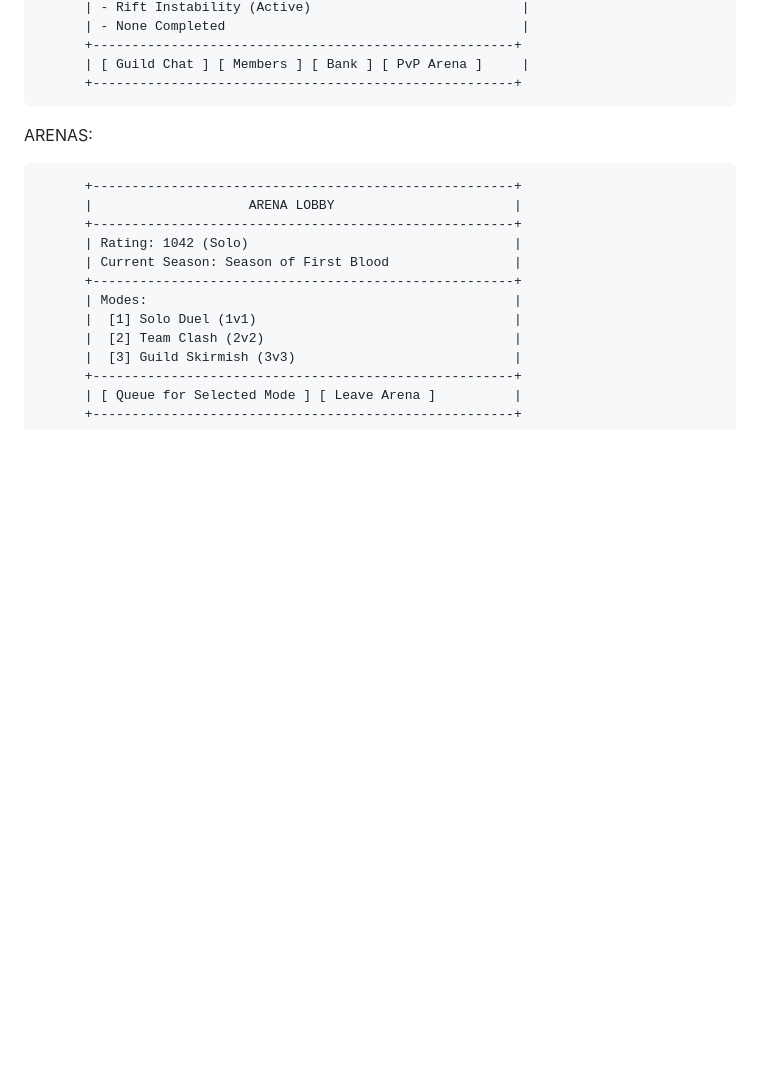
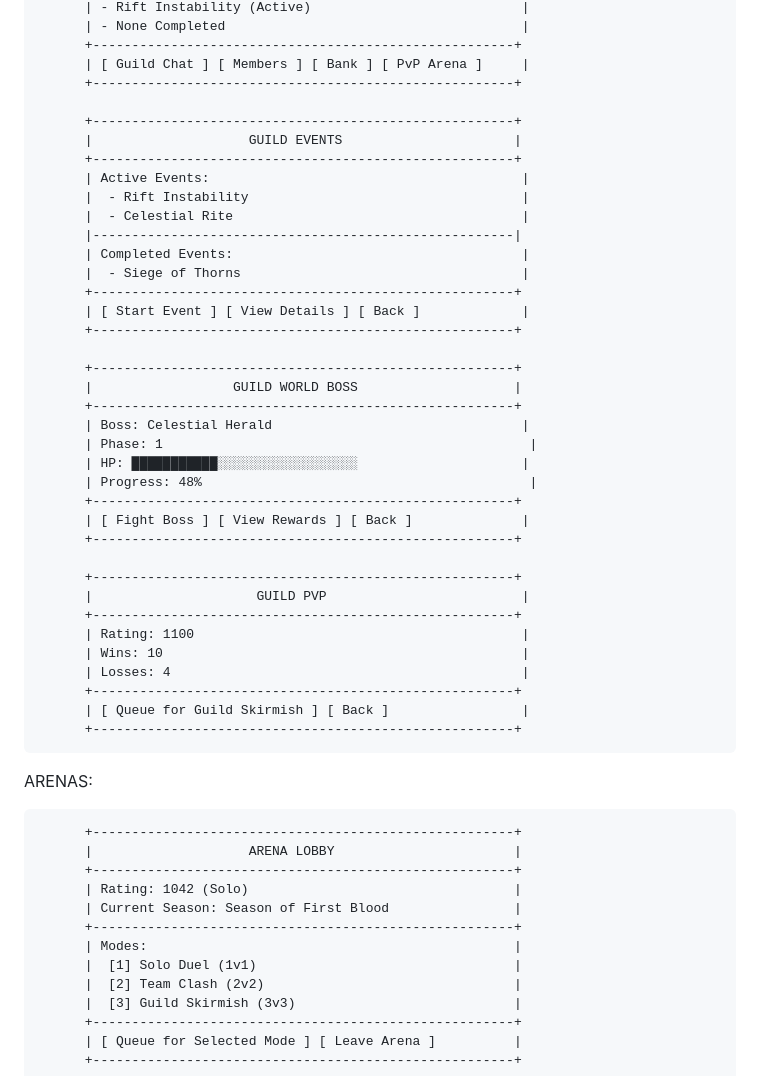
Before and after one commit to 76Natsu76/76Natsu76.github.io, a Markdown page: UI-MOCKUPS.md, the part around one of its changes. GitHub-like rendering; blank space fills up the shorter version.

```diff
--- a/UI-MOCKUPS.md
+++ b/UI-MOCKUPS.md
@@ -80,6 +118,39 @@ GUILDS:
           | [ Guild Chat ] [ Members ] [ Bank ] [ PvP Arena ]     |
           +------------------------------------------------------+
 
+          +------------------------------------------------------+
+          |                    GUILD EVENTS                      |
+          +------------------------------------------------------+
+          | Active Events:                                        |
+          |  - Rift Instability                                   |
+          |  - Celestial Rite                                     |
+          |------------------------------------------------------|
+          | Completed Events:                                     |
+          |  - Siege of Thorns                                    |
+          +------------------------------------------------------+
+          | [ Start Event ] [ View Details ] [ Back ]             |
+          +------------------------------------------------------+
+
+          +------------------------------------------------------+
+          |                  GUILD WORLD BOSS                    |
+          +------------------------------------------------------+
+          | Boss: Celestial Herald                                |
+          | Phase: 1                                               |
+          | HP: ███████████░░░░░░░░░░░░░░░░░░                     |
+          | Progress: 48%                                          |
+          +------------------------------------------------------+
+          | [ Fight Boss ] [ View Rewards ] [ Back ]              |
+          +------------------------------------------------------+
+
+          +------------------------------------------------------+
+          |                     GUILD PVP                         |
+          +------------------------------------------------------+
+          | Rating: 1100                                          |
+          | Wins: 10                                              |
+          | Losses: 4                                             |
+          +------------------------------------------------------+
+          | [ Queue for Guild Skirmish ] [ Back ]                 |
+          +------------------------------------------------------+
 
 ARENAS:
 
```
Also changed, not shown: other parts of UI-MOCKUPS.md (+38 -0 lines).
